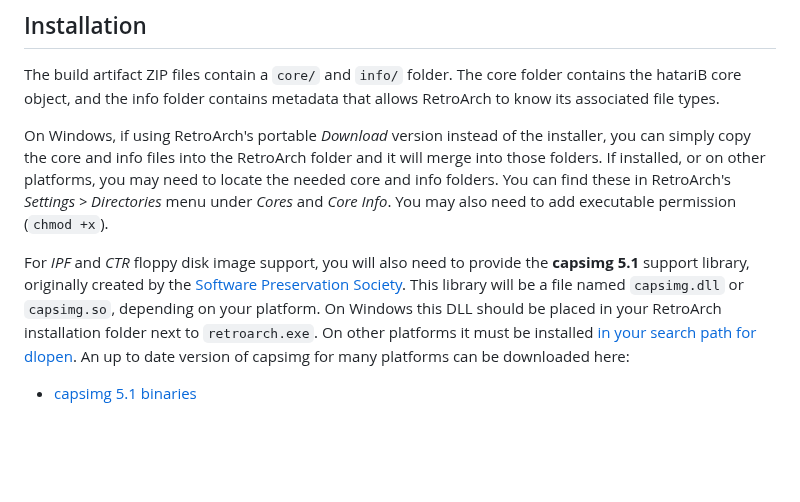
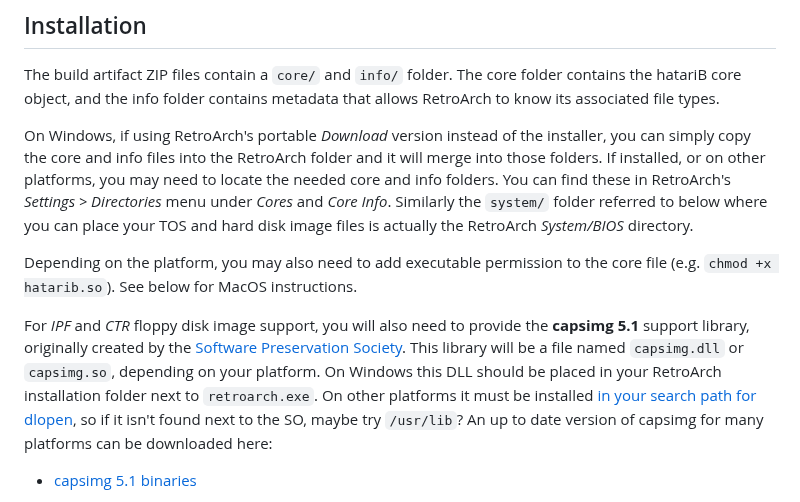
Before and after one commit to bbbradsmith/hatariB, a Markdown page: README.md, the part around the change. Drawn GitHub-style; blank space fills up the shorter version.

Commit message:
note how to find the system folder

```diff
--- a/README.md
+++ b/README.md
@@ -32,9 +32,11 @@ Development notes: [DEVELOP.md](DEVELOP.md)
 
 The build artifact ZIP files contain a `core/` and `info/` folder. The core folder contains the hatariB core object, and the info folder contains metadata that allows RetroArch to know its associated file types.
 
-On Windows, if using RetroArch's portable *Download* version instead of the installer, you can simply copy the core and info files into the RetroArch folder and it will merge into those folders. If installed, or on other platforms, you may need to locate the needed core and info folders. You can find these in RetroArch's *Settings > Directories* menu under *Cores* and *Core Info*. You may also need to add executable permission (`chmod +x`).
+On Windows, if using RetroArch's portable *Download* version instead of the installer, you can simply copy the core and info files into the RetroArch folder and it will merge into those folders. If installed, or on other platforms, you may need to locate the needed core and info folders. You can find these in RetroArch's *Settings > Directories* menu under *Cores* and *Core Info*. Similarly the `system/` folder referred to below where you can place your TOS and hard disk image files is actually the RetroArch *System/BIOS* directory.
 
-For *IPF* and *CTR* floppy disk image support, you will also need to provide the **capsimg 5.1** support library, originally created by the [Software Preservation Society](http://www.softpres.org/download). This library will be a file named `capsimg.dll` or `capsimg.so`, depending on your platform. On Windows this DLL should be placed in your RetroArch installation folder next to `retroarch.exe`. On other platforms it must be installed [in your search path for dlopen](https://linux.die.net/man/8/ldconfig). An up to date version of capsimg for many platforms can be downloaded here:
+Depending on the platform, you may also need to add executable permission to the core file (e.g. `chmod +x hatarib.so`). See below for MacOS instructions.
+
+For *IPF* and *CTR* floppy disk image support, you will also need to provide the **capsimg 5.1** support library, originally created by the [Software Preservation Society](http://www.softpres.org/download). This library will be a file named `capsimg.dll` or `capsimg.so`, depending on your platform. On Windows this DLL should be placed in your RetroArch installation folder next to `retroarch.exe`. On other platforms it must be installed [in your search path for dlopen](https://linux.die.net/man/8/ldconfig), so if it isn't found next to the SO, maybe try `/usr/lib`? An up to date version of capsimg for many platforms can be downloaded here:
 * [capsimg 5.1 binaries](https://github.com/rsn8887/capsimg/releases)
 
 If you have trouble getting the builds to work, you can turn on logging under *Settings > Logging*. Log output to a file, restart RetoArch, then try to start the core. After it fails, close RetroArch and find the log. There should hopefully be an error message near the bottom of the log, which might help if we're not unlucky.
```
